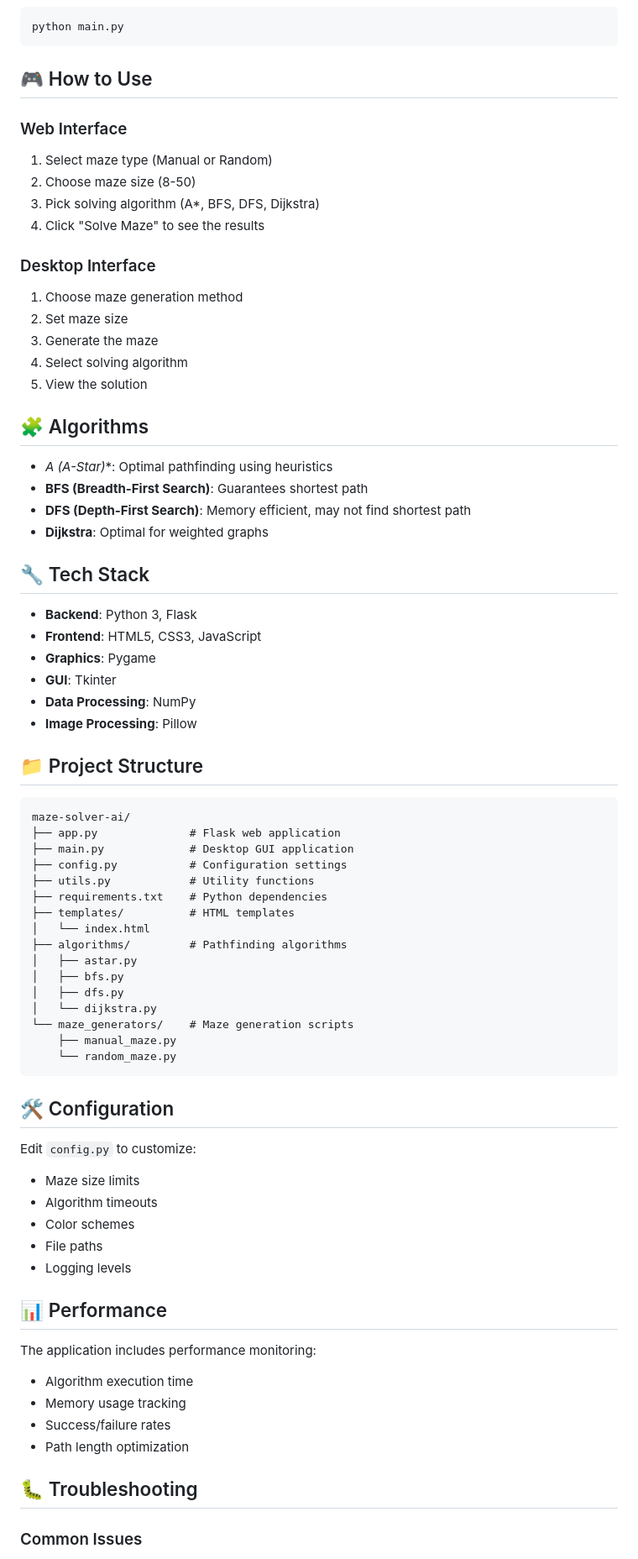
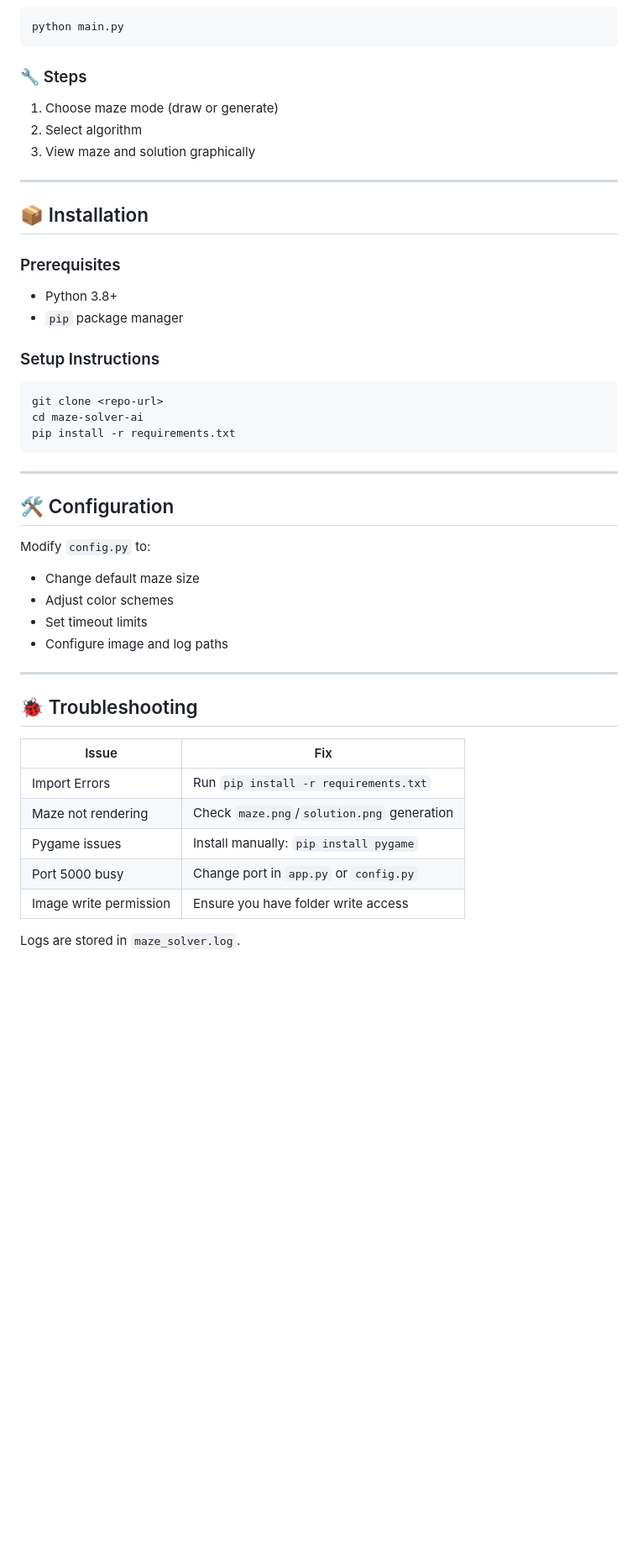
Before and after one commit to Pawan-git05/maze-solver-ai, a Markdown page: README.md, the part around the change printed below. Shown: that part at 84% size. GitHub-like rendering; blank space fills up the shorter version.

````diff
--- a/README.md
+++ b/README.md
@@ -43,76 +77,47 @@ Then open your browser to `http://localhost:5000`
 python main.py
 ```
 
-## 🎮 How to Use
+### 🔧 Steps
+1. Choose maze mode (draw or generate)
+2. Select algorithm
+3. View maze and solution graphically
 
-### Web Interface
-1. Select maze type (Manual or Random)
-2. Choose maze size (8-50)
-3. Pick solving algorithm (A*, BFS, DFS, Dijkstra)
-4. Click "Solve Maze" to see the results
+---
 
-### Desktop Interface
-1. Choose maze generation method
-2. Set maze size
-3. Generate the maze
-4. Select solving algorithm
-5. View the solution
+## 📦 Installation
 
-## 🧩 Algorithms
+### Prerequisites
+- Python 3.8+
+- `pip` package manager
 
-- **A* (A-Star)**: Optimal pathfinding using heuristics
-- **BFS (Breadth-First Search)**: Guarantees shortest path
-- **DFS (Depth-First Search)**: Memory efficient, may not find shortest path
-- **Dijkstra**: Optimal for weighted graphs
+### Setup Instructions
+```bash
+git clone <repo-url>
+cd maze-solver-ai
+pip install -r requirements.txt
+```
 
-## 🔧 Tech Stack
-
-- **Backend**: Python 3, Flask
-- **Frontend**: HTML5, CSS3, JavaScript
-- **Graphics**: Pygame
-- **GUI**: Tkinter
-- **Data Processing**: NumPy
-- **Image Processing**: Pillow
-
-## 📁 Project Structure
-
-```
-maze-solver-ai/
-├── app.py              # Flask web application
-├── main.py             # Desktop GUI application
-├── config.py           # Configuration settings
-├── utils.py            # Utility functions
-├── requirements.txt    # Python dependencies
-├── templates/          # HTML templates
-│   └── index.html
-├── algorithms/         # Pathfinding algorithms
-│   ├── astar.py
-│   ├── bfs.py
-│   ├── dfs.py
-│   └── dijkstra.py
-└── maze_generators/    # Maze generation scripts
-    ├── manual_maze.py
-    └── random_maze.py
-```
+---
 
 ## 🛠️ Configuration
 
-Edit `config.py` to customize:
-- Maze size limits
-- Algorithm timeouts
-- Color schemes
-- File paths
-- Logging levels
+Modify `config.py` to:
+- Change default maze size
+- Adjust color schemes
+- Set timeout limits
+- Configure image and log paths
 
-## 📊 Performance
+---
 
-The application includes performance monitoring:
-- Algorithm execution time
-- Memory usage tracking
-- Success/failure rates
-- Path length optimization
+## 🐞 Troubleshooting
 
-## 🐛 Troubleshooting
+| Issue | Fix |
+|-------|-----|
+| Import Errors | Run `pip install -r requirements.txt` |
+| Maze not rendering | Check `maze.png`/`solution.png` generation |
+| Pygame issues | Install manually: `pip install pygame` |
+| Port 5000 busy | Change port in `app.py` or `config.py` |
+| Image write permission | Ensure you have folder write access |
 
-### Common Issues
+Logs are stored in `maze_solver.log`.
 
````
Also changed, not shown: other parts of README.md (+85 -59 lines).
